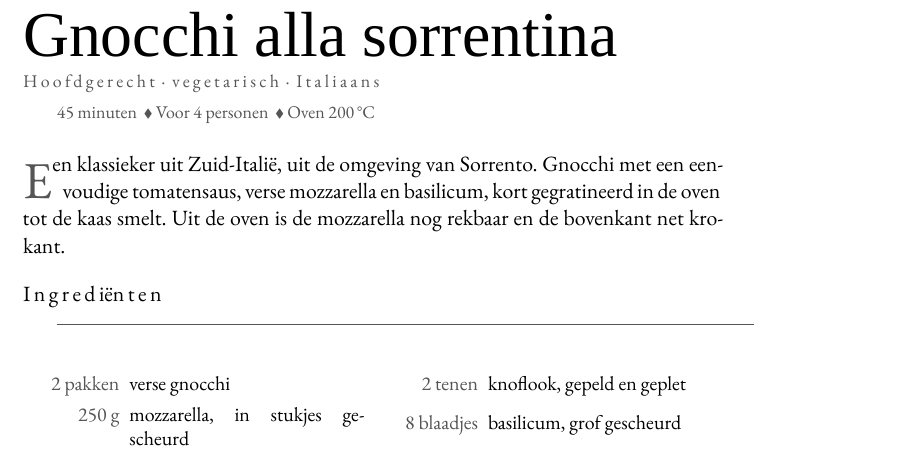
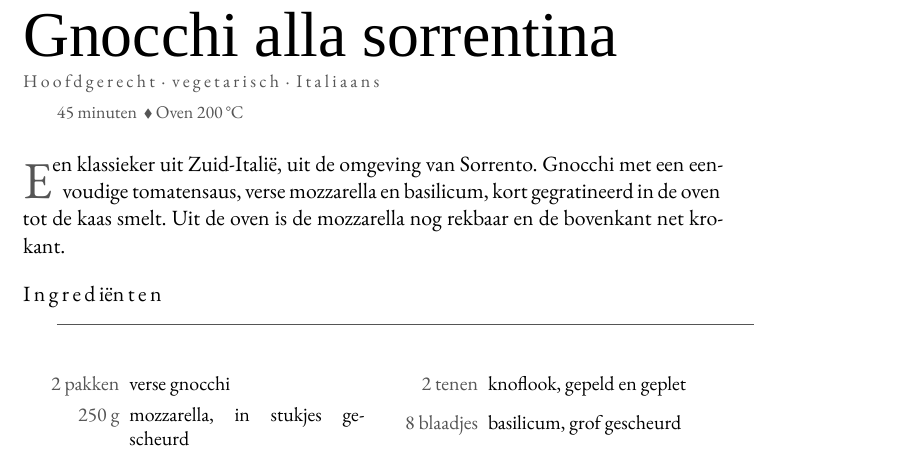
Before and after one commit to spoorcc/kookboek, a LaTeX thesis (main.tex, which reads recipes/gnocchi-sorrentina.tex): part of page 51 of 180, cut so that both start at the same text. Compiled offline with XeLaTeX; a missing font is replaced by an installed copy or a similar font.

Commit message:
Drop servings from meta on gnocchi-sorrentina
We're a family of 5 (book default); keep the original amounts.

```diff
--- a/recipes/gnocchi-sorrentina.tex
+++ b/recipes/gnocchi-sorrentina.tex
@@ -6,7 +6,7 @@
 \index[register]{Tomaat}
 \index[register]{Basilicum}
 
-\meta{45 minuten \dvd Voor 4 personen \dvd Oven 200\,°C}
+\meta{45 minuten \dvd Oven 200\,°C}
 
 \lettrine{E}{en} klassieker uit Zuid-Italië, uit de omgeving van Sorrento.
 Gnocchi met een eenvoudige tomatensaus, verse mozzarella en basilicum, kort
```
